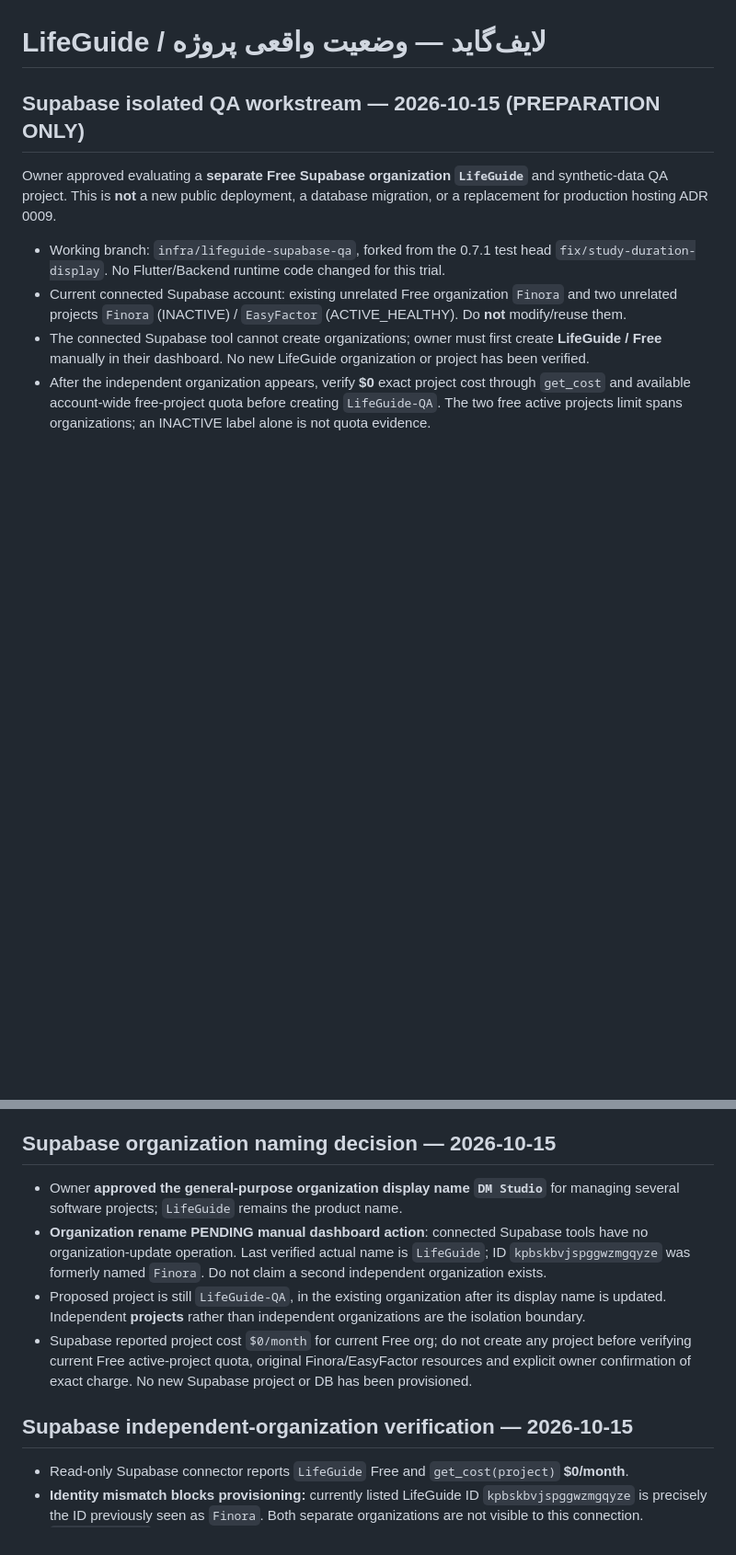
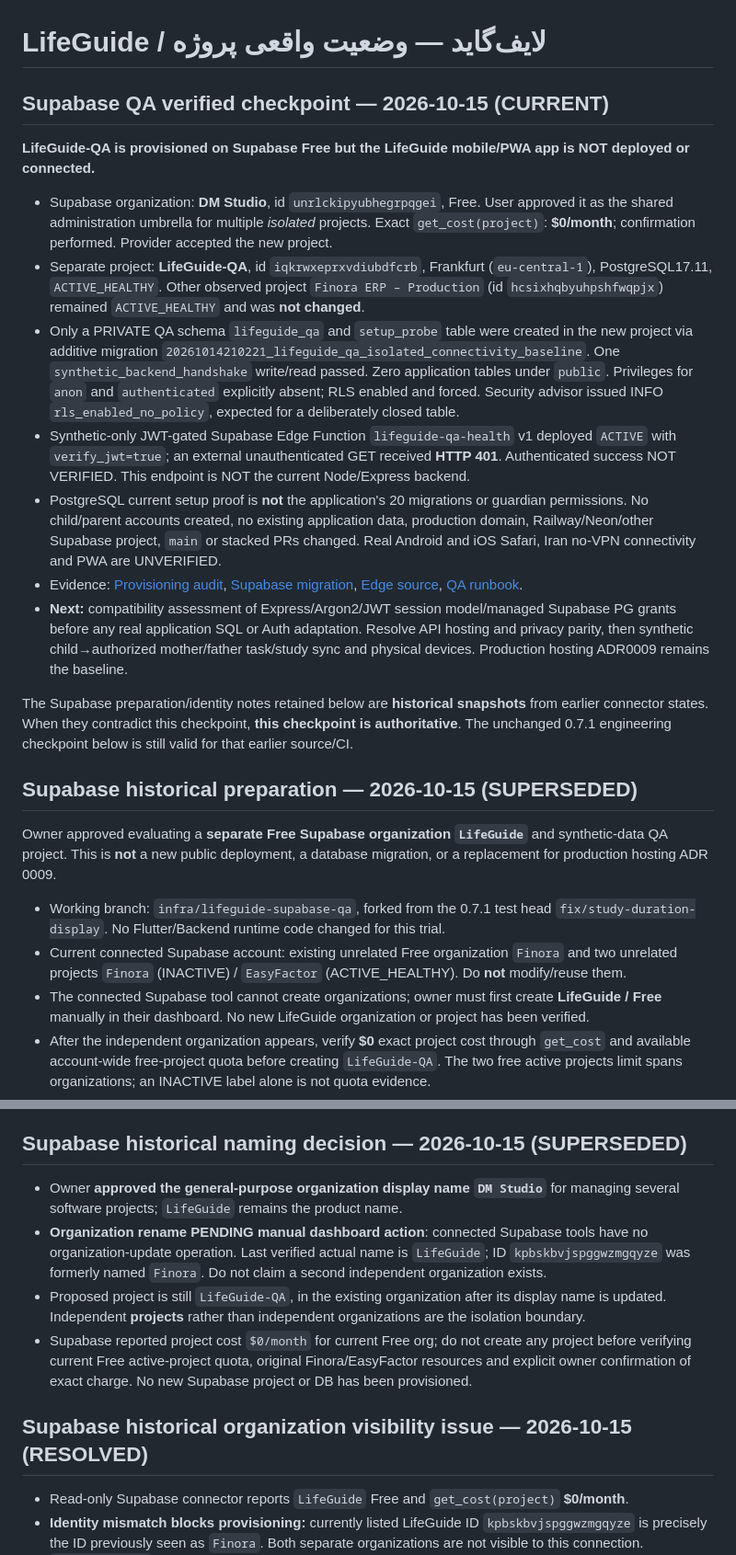
Before and after one commit to davoodmehraban89/LifeMate, a Markdown page: PROJECT_STATE.md, 2 parts joined by grey strips. Shown at 92% size. GitHub-like rendering; blank space fills up the shorter version.

Commit message:
docs(state): record actual $0 LifeGuide-QA provisioning, private SQL and Edge 401 proof

```diff
--- a/PROJECT_STATE.md
+++ b/PROJECT_STATE.md
@@ -1,6 +1,20 @@
 # LifeGuide / لایف‌گاید — وضعیت واقعی پروژه
 
-## Supabase isolated QA workstream — 2026-10-15 (PREPARATION ONLY)
+## Supabase QA verified checkpoint — 2026-10-15 (CURRENT)
+
+**LifeGuide-QA is provisioned on Supabase Free but the LifeGuide mobile/PWA app is NOT deployed or connected.**
+
+- Supabase organization: **DM Studio**, id `unrlckipyubhegrpqgei`, Free. User approved it as the shared administration umbrella for multiple *isolated* projects. Exact `get_cost(project)`: **$0/month**; confirmation performed. Provider accepted the new project.
+- Separate project: **LifeGuide-QA**, id `iqkrwxeprxvdiubdfcrb`, Frankfurt (`eu-central-1`), PostgreSQL17.11, `ACTIVE_HEALTHY`. Other observed project `Finora ERP – Production` (id `hcsixhqbyuhpshfwqpjx`) remained `ACTIVE_HEALTHY` and was **not changed**.
+- Only a PRIVATE QA schema `lifeguide_qa` and `setup_probe` table were created in the new project via additive migration `20261014210221_lifeguide_qa_isolated_connectivity_baseline`. One `synthetic_backend_handshake` write/read passed. Zero application tables under `public`. Privileges for `anon` and `authenticated` explicitly absent; RLS enabled and forced. Security advisor issued INFO `rls_enabled_no_policy`, expected for a deliberately closed table.
+- Synthetic-only JWT-gated Supabase Edge Function `lifeguide-qa-health` v1 deployed `ACTIVE` with `verify_jwt=true`; an external unauthenticated GET received **HTTP 401**. Authenticated success NOT VERIFIED. This endpoint is NOT the current Node/Express backend.
+- PostgreSQL current setup proof is **not** the application's 20 migrations or guardian permissions. No child/parent accounts created, no existing application data, production domain, Railway/Neon/other Supabase project, `main` or stacked PRs changed. Real Android and iOS Safari, Iran no-VPN connectivity and PWA are UNVERIFIED.
+- Evidence: [Provisioning audit](docs/audits/2026-10-15-supabase-qa-provisioning.md), [Supabase migration](supabase/migrations/20261014210221_lifeguide_qa_isolated_connectivity_baseline.sql), [Edge source](supabase/functions/lifeguide-qa-health/index.ts), [QA runbook](docs/operations/SUPABASE_QA_BOOTSTRAP.md).
+- **Next:** compatibility assessment of Express/Argon2/JWT session model/managed Supabase PG grants before any real application SQL or Auth adaptation. Resolve API hosting and privacy parity, then synthetic child→authorized mother/father task/study sync and physical devices. Production hosting ADR0009 remains the baseline.
+
+The Supabase preparation/identity notes retained below are **historical snapshots** from earlier connector states. When they contradict this checkpoint, **this checkpoint is authoritative**. The unchanged 0.7.1 engineering checkpoint below is still valid for that earlier source/CI.
+
+## Supabase historical preparation — 2026-10-15 (SUPERSEDED)
 
 Owner approved evaluating a **separate Free Supabase organization `LifeGuide`** and synthetic-data QA project. This is **not** a new public deployment, a database migration, or a replacement for production hosting ADR 0009.
 
@@ -12,14 +26,14 @@ Owner approved evaluating a **separate Free Supabase organization `LifeGuide`**
 - Gate status: organization **BLOCKED on owner action**; cost check, new DB, deployment, Android/Safari/without-VPN Iran acceptance **NOT RUN**.
 - Technical runbook: [Supabase QA bootstrap](docs/operations/SUPABASE_QA_BOOTSTRAP.md); [QA decision](docs/decisions/0011-supabase-free-qa-trial.md). Original 0.7.1 evidence below is unchanged.
 
-## Supabase organization naming decision — 2026-10-15
+## Supabase historical naming decision — 2026-10-15 (SUPERSEDED)
 
 - Owner **approved the general-purpose organization display name `DM Studio`** for managing several software projects; `LifeGuide` remains the product name.
 - **Organization rename PENDING manual dashboard action**: connected Supabase tools have no organization-update operation. Last verified actual name is `LifeGuide`; ID `kpbskbvjspggwzmgqyze` was formerly named `Finora`. Do not claim a second independent organization exists.
 - Proposed project is still `LifeGuide-QA`, in the existing organization after its display name is updated. Independent **projects** rather than independent organizations are the isolation boundary.
 - Supabase reported project cost `$0/month` for current Free org; do not create any project before verifying current Free active-project quota, original Finora/EasyFactor resources and explicit owner confirmation of exact charge. No new Supabase project or DB has been provisioned.
 
-## Supabase independent-organization verification — 2026-10-15
+## Supabase historical organization visibility issue — 2026-10-15 (RESOLVED)
 
 - Read-only Supabase connector reports `LifeGuide` Free and `get_cost(project)` **$0/month**.
 - **Identity mismatch blocks provisioning:** currently listed LifeGuide ID `kpbskbvjspggwzmgqyze` is precisely the ID previously seen as `Finora`. Both separate organizations are not visible to this connection. `list_projects` returns empty and direct access to previously listed unrelated projects returns permission denied; no assertion of deletion, reassignment or independent organization creation is supported.
```
